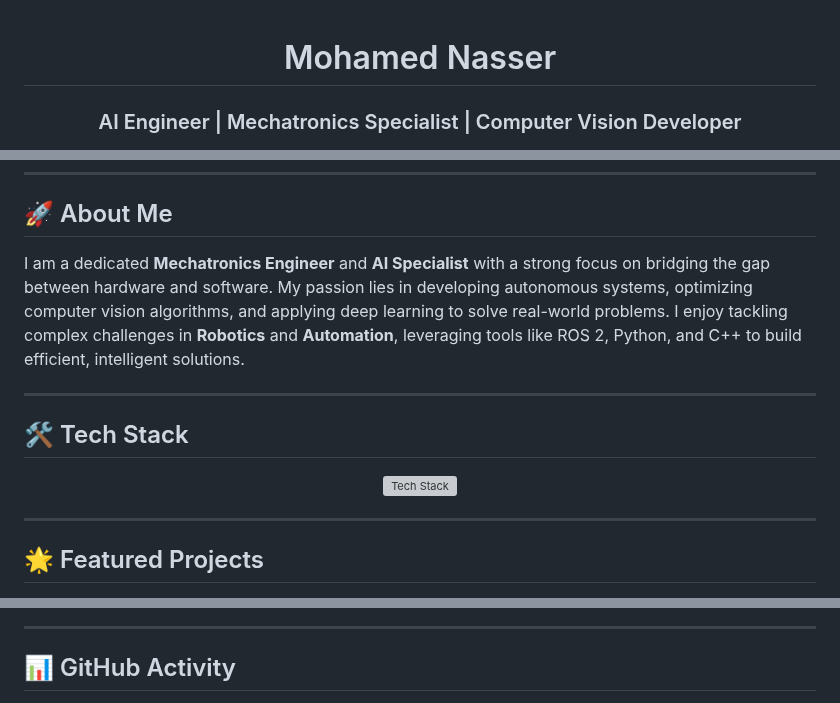
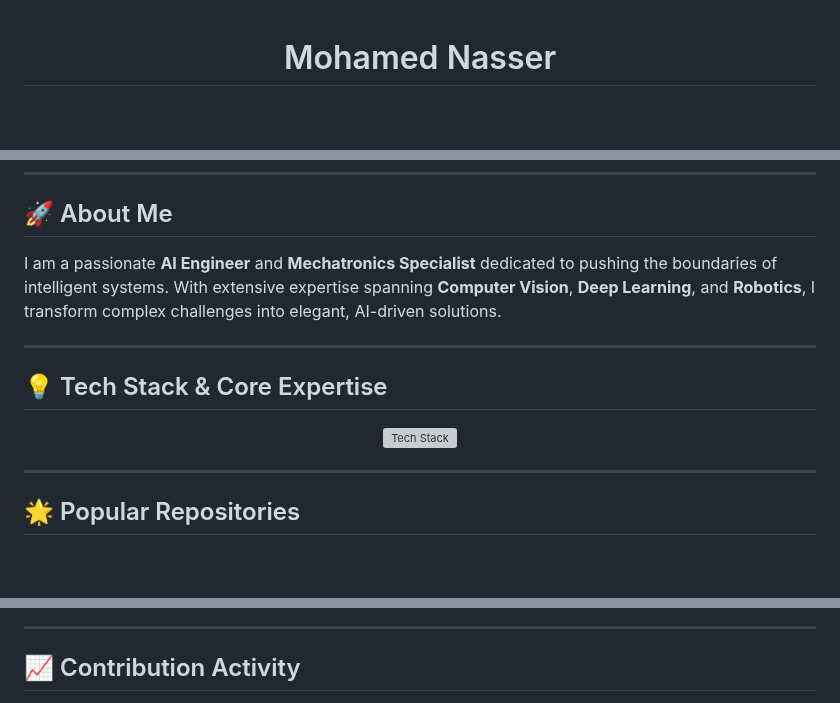
Before and after one commit to MO-NASSER9/MO-NASSER9, a Markdown page: README.md, 3 parts joined by grey strips. Drawn GitHub-style; blank space fills up the shorter version; grey boxes are pictures that could not be loaded.

```diff
--- a/README.md
+++ b/README.md
@@ -1,5 +1,4 @@
 <div align="center">
 
 # Mohamed Nasser
-### AI Engineer | Mechatronics Specialist | Computer Vision Developer
 
@@ -26,10 +20,10 @@
 
 ## 🚀 About Me
 
-I am a dedicated **Mechatronics Engineer** and **AI Specialist** with a strong focus on bridging the gap between hardware and software. My passion lies in developing autonomous systems, optimizing computer vision algorithms, and applying deep learning to solve real-world problems. I enjoy tackling complex challenges in **Robotics** and **Automation**, leveraging tools like ROS 2, Python, and C++ to build efficient, intelligent solutions.
+I am a passionate **AI Engineer** and **Mechatronics Specialist** dedicated to pushing the boundaries of intelligent systems. With extensive expertise spanning **Computer Vision**, **Deep Learning**, and **Robotics**, I transform complex challenges into elegant, AI-driven solutions.
 
 ---
 
-## 🛠️ Tech Stack
+## 💡 Tech Stack & Core Expertise
 
 <div align="center">
@@ -38,6 +34,6 @@ I am a dedicated **Mechatronics Engineer** and **AI Specialist** with a strong f
 
 ---
 
-## 🌟 Featured Projects
+## 🌟 Popular Repositories
 
 <div align="center">
@@ -46,7 +66,7 @@ I am a dedicated **Mechatronics Engineer** and **AI Specialist** with a strong f
 
 ---
 
-## 📊 GitHub Activity
+## 📈 Contribution Activity
 
 <div align="center">
 
```
Also changed, not shown: other parts of README.md (+45 -23 lines).
